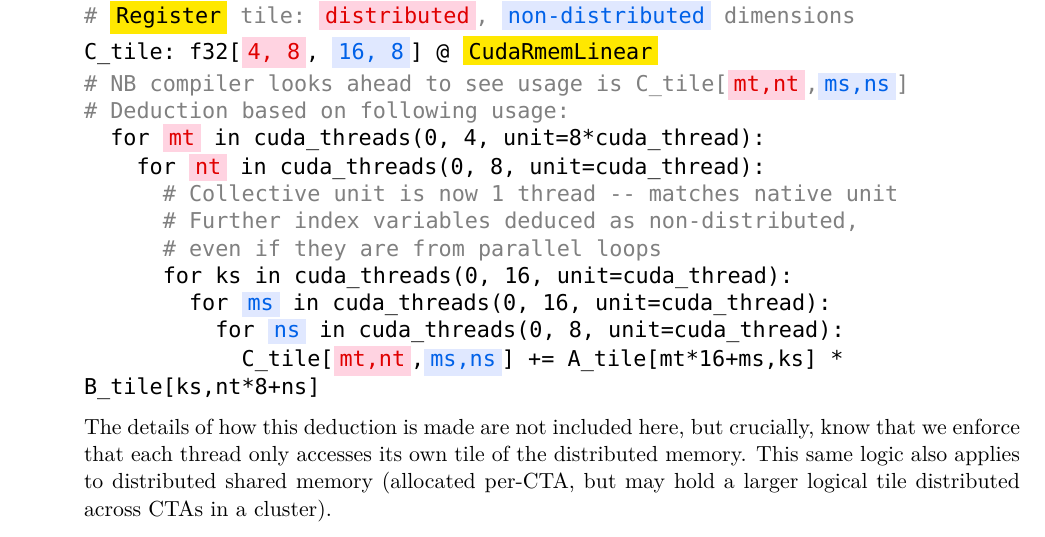
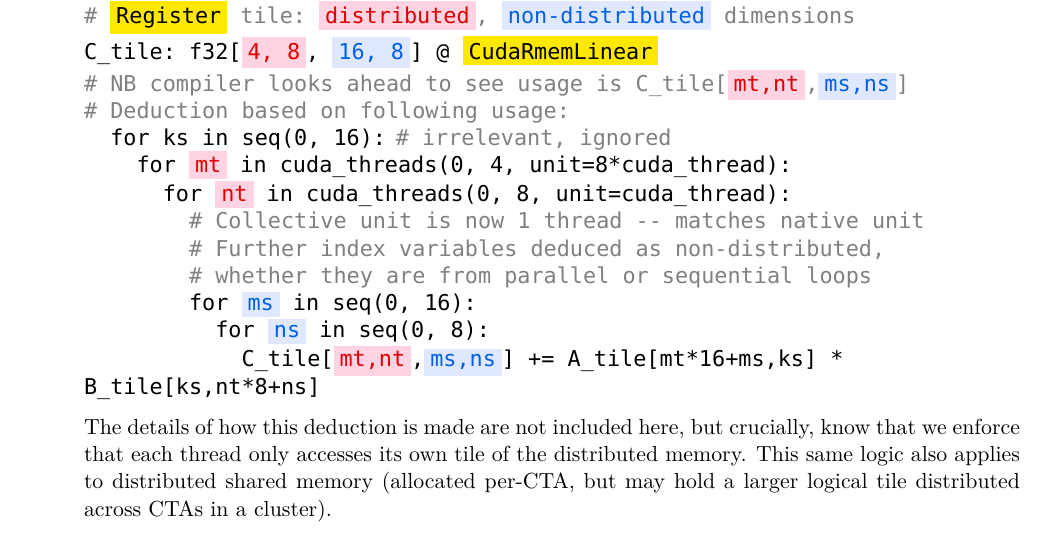
Before and after one commit to akeley98/spork, a LaTeX document (docs/spork_mini.tex): part of page 7 of 8, cut so that both start at the same text. Compiled offline with XeLaTeX; a missing font is replaced by an installed copy or a similar font.

Commit message:
spork_mini fix distributed memory example

```diff
--- a/docs/spork_mini.tex
+++ b/docs/spork_mini.tex
@@ -423,14 +423,14 @@ Example:
 \blacktt{C\_tile: f32[\redBox{4, 8}, \blueBox{16, 8}] @ \yellowBox{CudaRmemLinear}}\\
 \graytt{\# NB compiler looks ahead to see usage is C\_tile[\redBox{mt,nt},\blueBox{ms,ns}]}\\
 \graytt{\# Deduction based on following usage:}\\
-\blacktt{~~for \redBox{mt} in cuda\_threads(0, 4, unit=8*cuda\_thread):}\\
-\blacktt{~~~~for \redBox{nt} in cuda\_threads(0, 8, unit=cuda\_thread):}\\
-\graytt{~~~~~~\# Collective unit is now 1 thread -- matches native unit}\\
-\graytt{~~~~~~\# Further index variables deduced as non-distributed,}\\
-\graytt{~~~~~~\# even if they are from parallel loops}\\
-\blacktt{~~~~~~for ks in cuda\_threads(0, 16, unit=cuda\_thread):}\\
-\blacktt{~~~~~~~~for \blueBox{ms} in cuda\_threads(0, 16, unit=cuda\_thread):}\\
-\blacktt{~~~~~~~~~~for \blueBox{ns} in cuda\_threads(0, 8, unit=cuda\_thread):}\\
+\blacktt{~~for ks in seq(0, 16):} \graytt{\# irrelevant, ignored}\\
+\blacktt{~~~~for \redBox{mt} in cuda\_threads(0, 4, unit=8*cuda\_thread):}\\
+\blacktt{~~~~~~for \redBox{nt} in cuda\_threads(0, 8, unit=cuda\_thread):}\\
+\graytt{~~~~~~~~\# Collective unit is now 1 thread -- matches native unit}\\
+\graytt{~~~~~~~~\# Further index variables deduced as non-distributed,}\\
+\graytt{~~~~~~~~\# whether they are from parallel or sequential loops}\\
+\blacktt{~~~~~~~~for \blueBox{ms} in seq(0, 16):}\\
+\blacktt{~~~~~~~~~~for \blueBox{ns} in seq(0, 8):}\\
 \blacktt{~~~~~~~~~~~~C\_tile[\redBox{mt,nt},\blueBox{ms,ns}] += A\_tile[mt*16+ms,ks] * B\_tile[ks,nt*8+ns]}
 
 \filbreak
```
